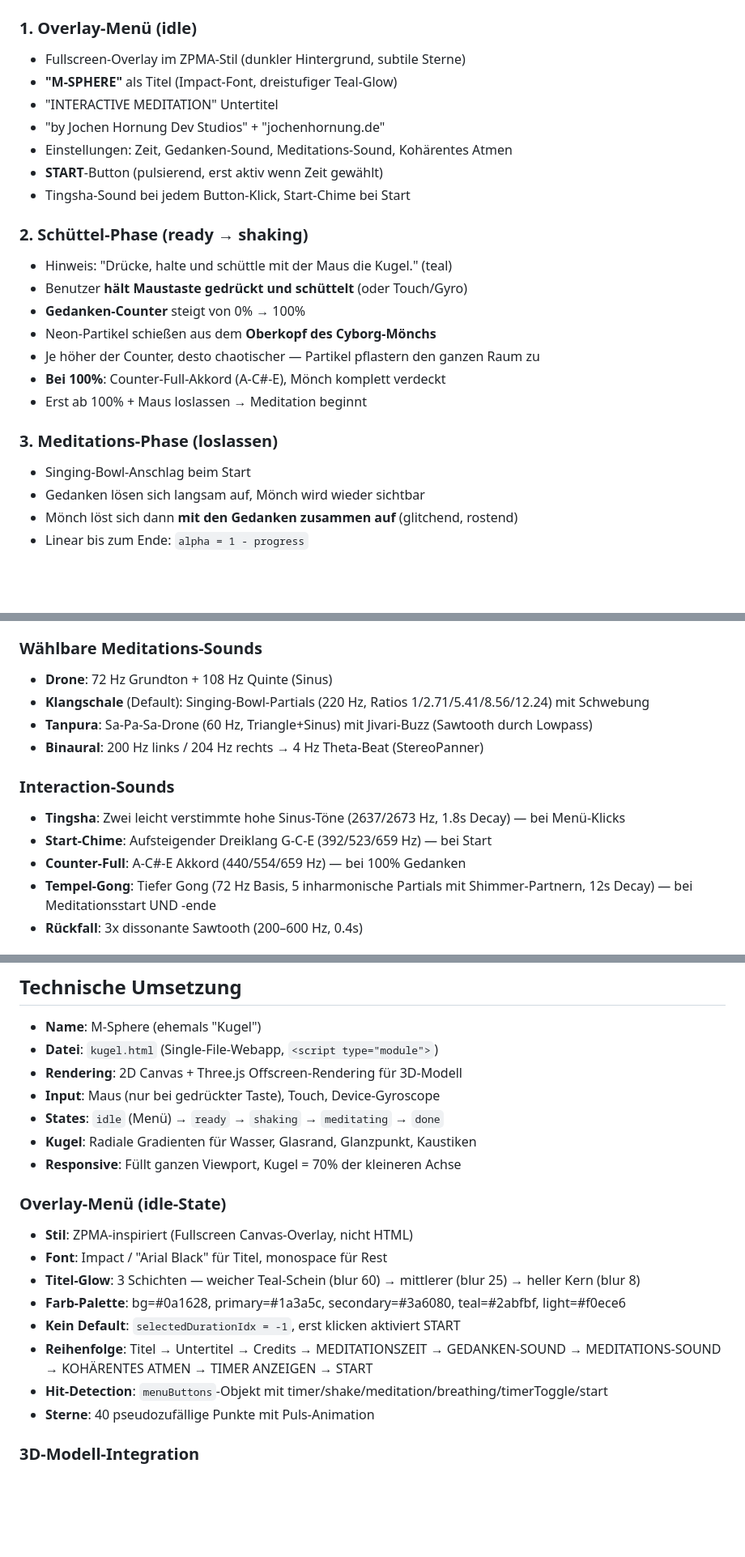
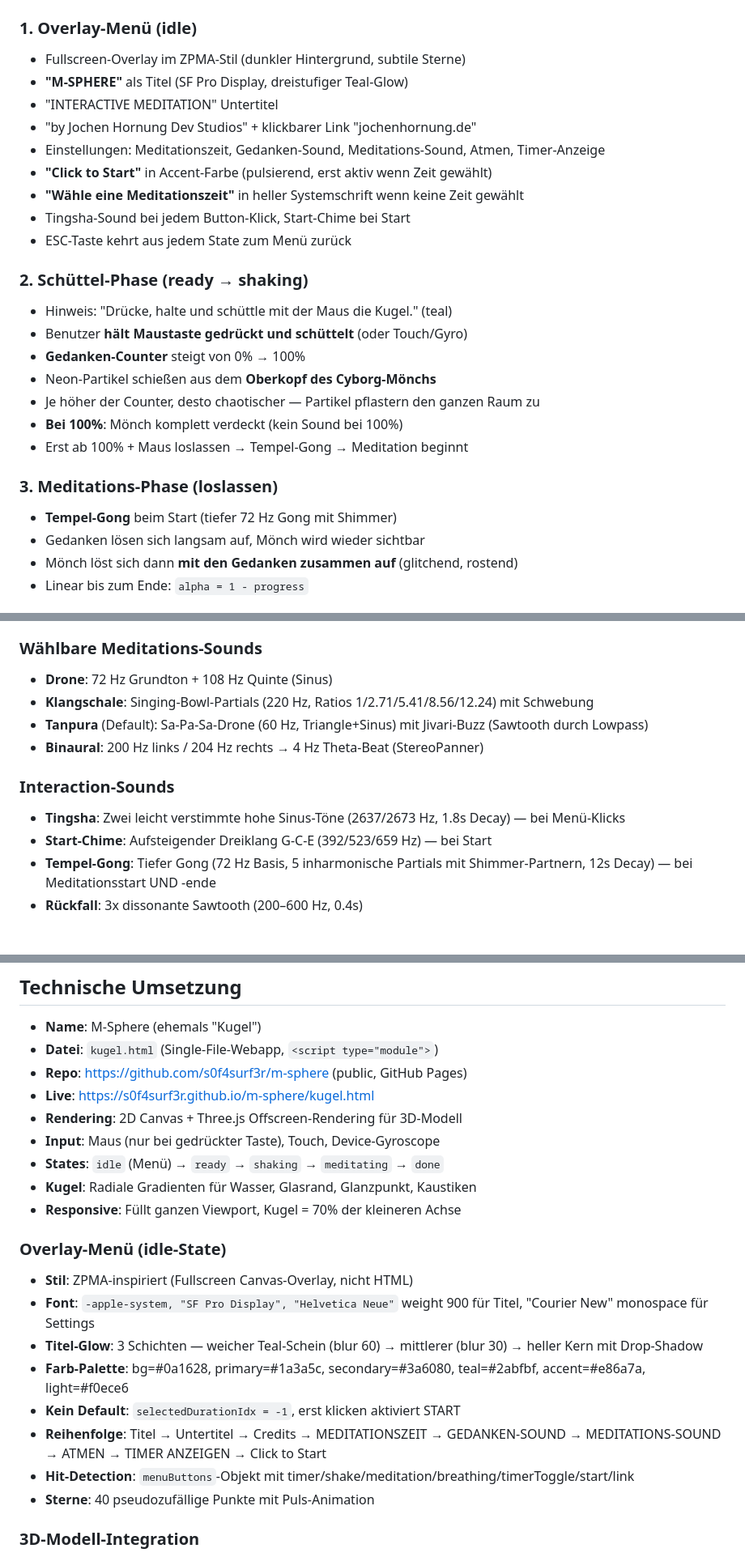
Before and after one commit to s0f4surf3r/m-sphere, a Markdown page: CLAUDE.md, 3 parts joined by grey strips. Shown at 81% size. Rendered like a GitHub page; blank space fills up the shorter version.

Commit message:
CLAUDE.md: Repo-URL, Atem-Modi, Gong-Sound, Timer-Toggle dokumentiert
Co-Authored-By: Claude Opus 4.6 <noreply@anthropic.com>

```diff
--- a/CLAUDE.md
+++ b/CLAUDE.md
@@ -9,12 +9,14 @@ Inspiriert von Thomas Metzingers Schneekugel-Bild, aber radikal weitergedacht.
 
 ### 1. Overlay-Menü (idle)
 - Fullscreen-Overlay im ZPMA-Stil (dunkler Hintergrund, subtile Sterne)
-- **"M-SPHERE"** als Titel (Impact-Font, dreistufiger Teal-Glow)
+- **"M-SPHERE"** als Titel (SF Pro Display, dreistufiger Teal-Glow)
 - "INTERACTIVE MEDITATION" Untertitel
-- "by Jochen Hornung Dev Studios" + "jochenhornung.de"
-- Einstellungen: Zeit, Gedanken-Sound, Meditations-Sound, Kohärentes Atmen
-- **START**-Button (pulsierend, erst aktiv wenn Zeit gewählt)
+- "by Jochen Hornung Dev Studios" + klickbarer Link "jochenhornung.de"
+- Einstellungen: Meditationszeit, Gedanken-Sound, Meditations-Sound, Atmen, Timer-Anzeige
+- **"Click to Start"** in Accent-Farbe (pulsierend, erst aktiv wenn Zeit gewählt)
+- **"Wähle eine Meditationszeit"** in heller Systemschrift wenn keine Zeit gewählt
 - Tingsha-Sound bei jedem Button-Klick, Start-Chime bei Start
+- ESC-Taste kehrt aus jedem State zum Menü zurück
 
 ### 2. Schüttel-Phase (ready → shaking)
 - Hinweis: "Drücke, halte und schüttle mit der Maus die Kugel." (teal)
@@ -22,11 +24,11 @@ Inspiriert von Thomas Metzingers Schneekugel-Bild, aber radikal weitergedacht.
 - **Gedanken-Counter** steigt von 0% → 100%
 - Neon-Partikel schießen aus dem **Oberkopf des Cyborg-Mönchs**
 - Je höher der Counter, desto chaotischer — Partikel pflastern den ganzen Raum zu
-- **Bei 100%**: Counter-Full-Akkord (A-C#-E), Mönch komplett verdeckt
-- Erst ab 100% + Maus loslassen → Meditation beginnt
+- **Bei 100%**: Mönch komplett verdeckt (kein Sound bei 100%)
+- Erst ab 100% + Maus loslassen → Tempel-Gong → Meditation beginnt
 
 ### 3. Meditations-Phase (loslassen)
-- Singing-Bowl-Anschlag beim Start
+- **Tempel-Gong** beim Start (tiefer 72 Hz Gong mit Shimmer)
 - Gedanken lösen sich langsam auf, Mönch wird wieder sichtbar
 - Mönch löst sich dann **mit den Gedanken zusammen auf** (glitchend, rostend)
 - Linear bis zum Ende: `alpha = 1 - progress`
@@ -61,14 +63,13 @@ Inspiriert von Thomas Metzingers Schneekugel-Bild, aber radikal weitergedacht.
 
 ### Wählbare Meditations-Sounds
 - **Drone**: 72 Hz Grundton + 108 Hz Quinte (Sinus)
-- **Klangschale** (Default): Singing-Bowl-Partials (220 Hz, Ratios 1/2.71/5.41/8.56/12.24) mit Schwebung
-- **Tanpura**: Sa-Pa-Sa-Drone (60 Hz, Triangle+Sinus) mit Jivari-Buzz (Sawtooth durch Lowpass)
+- **Klangschale**: Singing-Bowl-Partials (220 Hz, Ratios 1/2.71/5.41/8.56/12.24) mit Schwebung
+- **Tanpura** (Default): Sa-Pa-Sa-Drone (60 Hz, Triangle+Sinus) mit Jivari-Buzz (Sawtooth durch Lowpass)
 - **Binaural**: 200 Hz links / 204 Hz rechts → 4 Hz Theta-Beat (StereoPanner)
 
 ### Interaction-Sounds
 - **Tingsha**: Zwei leicht verstimmte hohe Sinus-Töne (2637/2673 Hz, 1.8s Decay) — bei Menü-Klicks
 - **Start-Chime**: Aufsteigender Dreiklang G-C-E (392/523/659 Hz) — bei Start
-- **Counter-Full**: A-C#-E Akkord (440/554/659 Hz) — bei 100% Gedanken
 - **Tempel-Gong**: Tiefer Gong (72 Hz Basis, 5 inharmonische Partials mit Shimmer-Partnern, 12s Decay) — bei Meditationsstart UND -ende
 - **Rückfall**: 3x dissonante Sawtooth (200–600 Hz, 0.4s)
 
@@ -101,6 +102,8 @@ Inspiriert von Thomas Metzingers Schneekugel-Bild, aber radikal weitergedacht.
 ## Technische Umsetzung
 - **Name**: M-Sphere (ehemals "Kugel")
 - **Datei**: `kugel.html` (Single-File-Webapp, `<script type="module">`)
+- **Repo**: https://github.com/s0f4surf3r/m-sphere (public, GitHub Pages)
+- **Live**: https://s0f4surf3r.github.io/m-sphere/kugel.html
 - **Rendering**: 2D Canvas + Three.js Offscreen-Rendering für 3D-Modell
 - **Input**: Maus (nur bei gedrückter Taste), Touch, Device-Gyroscope
 - **States**: `idle` (Menü) → `ready` → `shaking` → `meditating` → `done`
@@ -109,12 +112,12 @@ Inspiriert von Thomas Metzingers Schneekugel-Bild, aber radikal weitergedacht.
 
 ### Overlay-Menü (idle-State)
 - **Stil**: ZPMA-inspiriert (Fullscreen Canvas-Overlay, nicht HTML)
-- **Font**: Impact / "Arial Black" für Titel, monospace für Rest
-- **Titel-Glow**: 3 Schichten — weicher Teal-Schein (blur 60) → mittlerer (blur 25) → heller Kern (blur 8)
-- **Farb-Palette**: bg=#0a1628, primary=#1a3a5c, secondary=#3a6080, teal=#2abfbf, light=#f0ece6
+- **Font**: `-apple-system, "SF Pro Display", "Helvetica Neue"` weight 900 für Titel, "Courier New" monospace für Settings
+- **Titel-Glow**: 3 Schichten — weicher Teal-Schein (blur 60) → mittlerer (blur 30) → heller Kern mit Drop-Shadow
+- **Farb-Palette**: bg=#0a1628, primary=#1a3a5c, secondary=#3a6080, teal=#2abfbf, accent=#e86a7a, light=#f0ece6
 - **Kein Default**: `selectedDurationIdx = -1`, erst klicken aktiviert START
-- **Reihenfolge**: Titel → Untertitel → Credits → MEDITATIONSZEIT → GEDANKEN-SOUND → MEDITATIONS-SOUND → KOHÄRENTES ATMEN → TIMER ANZEIGEN → START
-- **Hit-Detection**: `menuButtons`-Objekt mit timer/shake/meditation/breathing/timerToggle/start
+- **Reihenfolge**: Titel → Untertitel → Credits → MEDITATIONSZEIT → GEDANKEN-SOUND → MEDITATIONS-SOUND → ATMEN → TIMER ANZEIGEN → Click to Start
+- **Hit-Detection**: `menuButtons`-Objekt mit timer/shake/meditation/breathing/timerToggle/start/link
 - **Sterne**: 40 pseudozufällige Punkte mit Puls-Animation
 
 ### 3D-Modell-Integration
```
Also changed, not shown: other parts of CLAUDE.md (+16 -7 lines).
